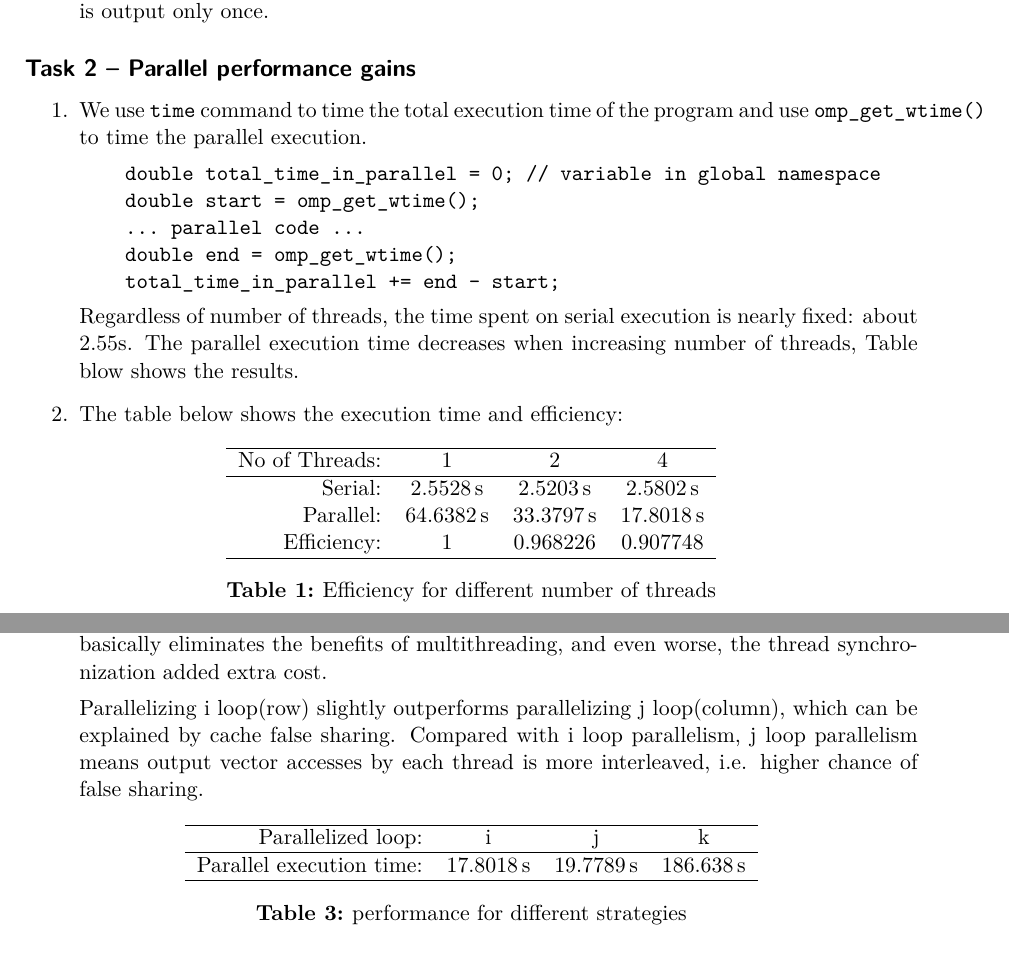
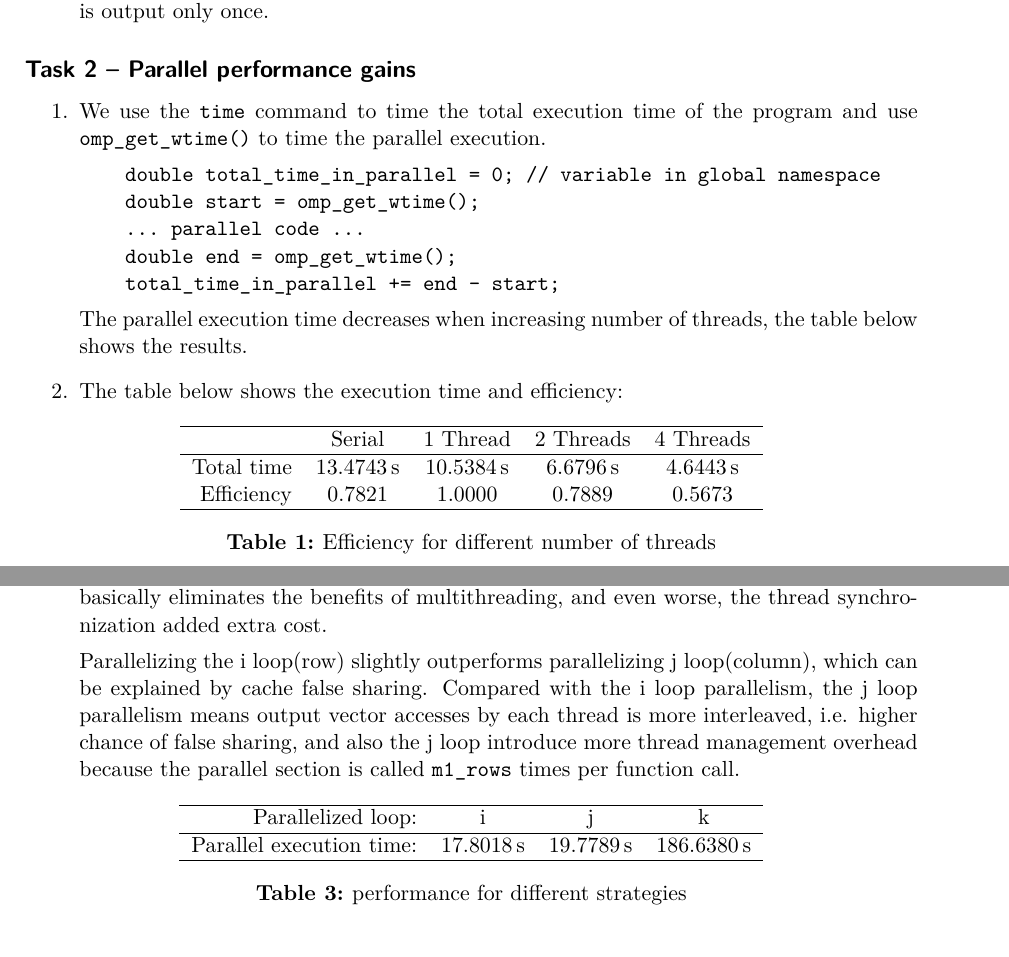
Before and after one commit to hj-93/DAT400-High-Performance-Parallel-Programming, a LaTeX document (reports/lab4/lab4.tex): two parts of pages 1 and 3 of 3, joined at a grey line, cut so that both start at the same text. Compiled offline with pdfLaTeX; an older LaTeX class or package is replaced by its successor.

Commit message:
lab4 report: final report

```diff
--- a/reports/lab4/lab4.tex
+++ b/reports/lab4/lab4.tex
@@ -55,7 +55,7 @@
 
 \subsection*{Task 2 -- Parallel performance gains}
 \begin{enumerate}
-\item We use \texttt{time} command to time the total execution time of the program and use \texttt{omp\_get\_wtime()} to time the parallel execution.
+\item We use the \texttt{time} command to time the total execution time of the program and use \texttt{omp\_get\_wtime()} to time the parallel execution.
 \begin{verbatim}
     double total_time_in_parallel = 0; // variable in global namespace
     double start = omp_get_wtime();
@@ -63,34 +63,18 @@
     double end = omp_get_wtime();
     total_time_in_parallel += end - start;
 \end{verbatim}
-Regardless of number of threads, the time spent on serial execution is nearly fixed: about 2.55s. The parallel execution time decreases when increasing number of threads, Table blow shows the results.
-
-%Parallel Execution: 64.6382seconds
-%real    1m7.191s
-%user    1m7.125s
-%sys     0m0.052s
-%
-%Parallel Execution: 33.3797seconds
-%real    0m35.900s
-%user    1m10.450s
-%sys     0m0.048s
-%
-%Parallel Execution: 17.8018seconds
-%real    0m20.382s
-%user    1m17.310s
-%sys     0m0.060s
+The parallel execution time decreases when increasing number of threads, the table below shows the results.
 
 \item The table below shows the execution time and efficiency:
 \begin{table}[htbp]
 \centering
 \sisetup{table-number-alignment=left,table-format=2.4,table-auto-round}
-\begin{tabular}{rSSSS}
+\begin{tabular}{rSSSSS}
 \hline
-No of Threads: & {1} & {2} & {4} \\
+& {Serial} & {1 Thread} & {2 Threads} & {4 Threads} \\
 \hline
-Serial: & \SI{2.5528}{s} & \SI{2.5203}{s} & \SI{2.5802}{s}  \\
-Parallel: & \SI{64.6382}{s} & \SI{33.3797}{s} & \SI{17.8018}{s}  \\
-Efficiency: & {1} & {0.968226} & {0.907748}  \\
+Total time & \SI{13.4743}{s}  & \SI{10.5384}{s}  & \SI{6.6796}{s}  &\SI{4.6443}{s}   \\
+Efficiency & \SI{0.7821}{} & \SI{1.0000}{} & \SI{0.7889}{} & \SI{0.5673}{} \\
 \hline
 \end{tabular}
 \caption{Efficiency for different number of threads}
@@ -176,7 +160,7 @@ All task 4 is done using 4 threads.
 
 Apparently, parallelizing  the k loop is the worst strategy because the critical region basically eliminates the benefits of multithreading, and even worse, the thread synchronization added extra cost.
 
-Parallelizing i loop(row)  slightly outperforms parallelizing j loop(column), which can be explained by cache false sharing. Compared with i loop parallelism, j loop parallelism means output vector accesses by each thread is more interleaved, i.e. higher chance of false sharing.
+Parallelizing the i loop(row) slightly outperforms parallelizing j loop(column), which can be explained by cache false sharing. Compared with the i loop parallelism, the j loop parallelism means output vector accesses by each thread is more interleaved, i.e. higher chance of false sharing, and also the  j loop  introduce more thread management overhead because the parallel section is called \verb|m1_rows| times per function call.
 \begin{table}[htbp]
 \centering
 \sisetup{table-number-alignment=left,table-format=2.4,table-auto-round}
@@ -184,7 +168,7 @@ Parallelizing i loop(row)  slightly outperforms parallelizing j loop(column), wh
 \hline
 Parallelized loop: & {i} & {j} & {k} \\
 \hline
-Parallel execution time: & \SI{17.8018}{s} & \SI{19.7789}{s} & \SI{186.638}{s}  \\
+Parallel execution time: & \SI{17.8018}{s} & \SI{19.7789}{s} & \SI{186.6380}{s}  \\
 \hline
 \end{tabular}
 \caption{performance for different strategies}
```
Also changed, not shown: reports/lab4/lab4.pdf, reports/lab4/lab4.tex (4 more changed lines).
